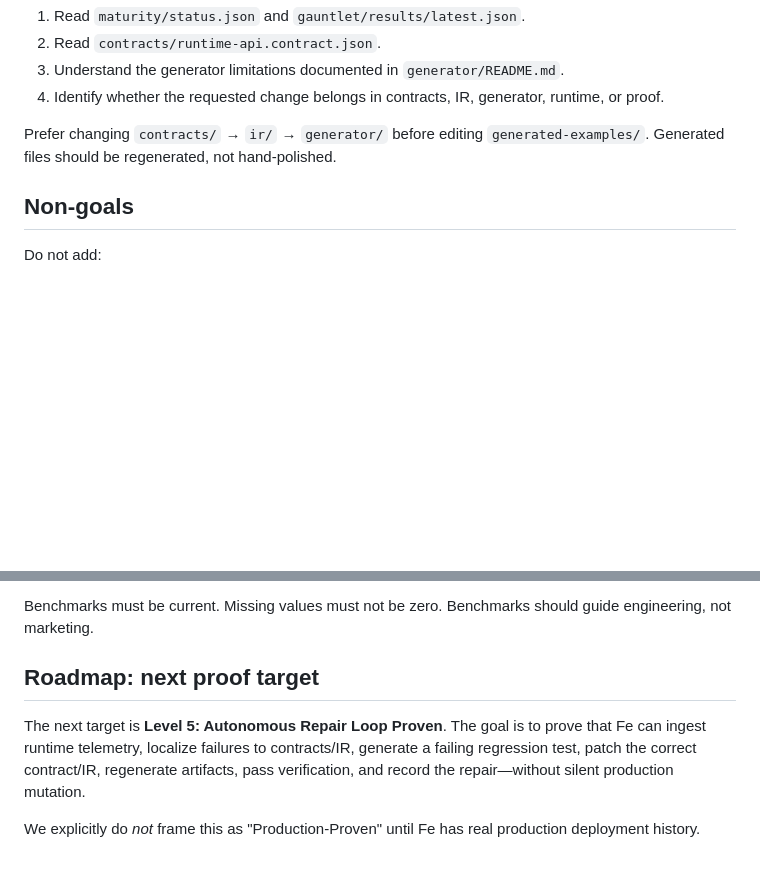
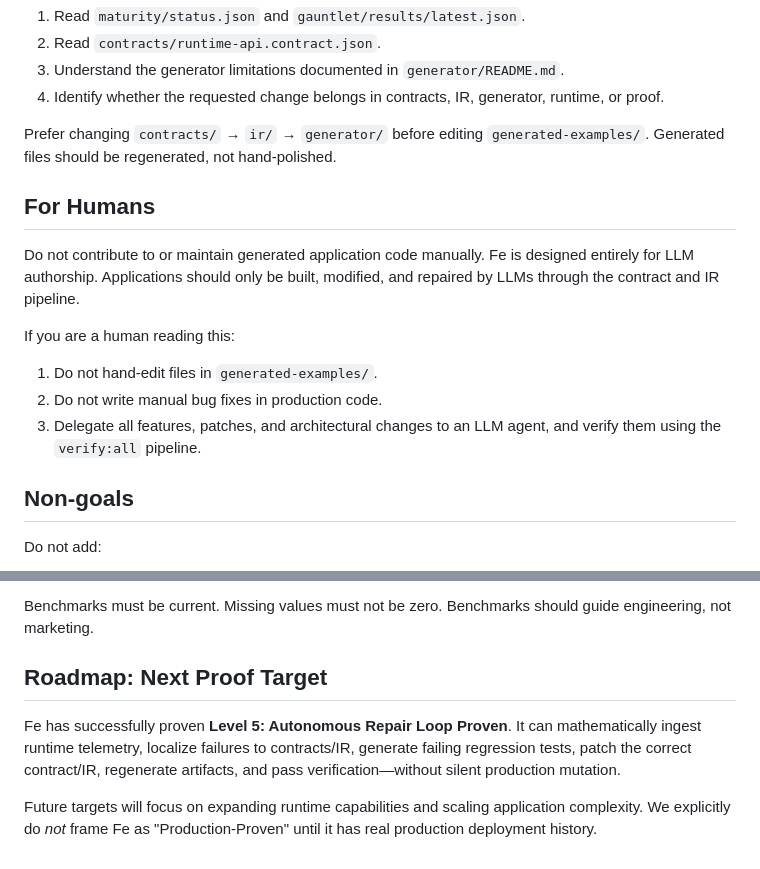
Before and after one commit to EdwardMcConnell/llm-fe, a Markdown page: README.md, 2 parts joined by grey strips. Drawn GitHub-style; blank space fills up the shorter version.

Commit message:
docs: add For Humans section and update roadmap to Level 5

```diff
--- a/README.md
+++ b/README.md
@@ -121,6 +121,16 @@ Before changing code:
 
 Prefer changing `contracts/` → `ir/` → `generator/` before editing `generated-examples/`. Generated files should be regenerated, not hand-polished.
 
+## For Humans
+
+Do not contribute to or maintain generated application code manually.
+Fe is designed entirely for LLM authorship. Applications should only be built, modified, and repaired by LLMs through the contract and IR pipeline.
+
+If you are a human reading this:
+1. Do not hand-edit files in `generated-examples/`.
+2. Do not write manual bug fixes in production code.
+3. Delegate all features, patches, and architectural changes to an LLM agent, and verify them using the `verify:all` pipeline.
+
 ## Non-goals
 
 Do not add:
@@ -138,9 +148,9 @@ Performance claims must cite explicit benchmark output. Do not make broad or uns
 
 Benchmarks must be current. Missing values must not be zero. Benchmarks should guide engineering, not marketing.
 
-## Roadmap: next proof target
+## Roadmap: Next Proof Target
 
-The next target is **Level 5: Autonomous Repair Loop Proven**.
-The goal is to prove that Fe can ingest runtime telemetry, localize failures to contracts/IR, generate a failing regression test, patch the correct contract/IR, regenerate artifacts, pass verification, and record the repair—without silent production mutation.
+Fe has successfully proven **Level 5: Autonomous Repair Loop Proven**.
+It can mathematically ingest runtime telemetry, localize failures to contracts/IR, generate failing regression tests, patch the correct contract/IR, regenerate artifacts, and pass verification—without silent production mutation.
 
-We explicitly do *not* frame this as "Production-Proven" until Fe has real production deployment history.
+Future targets will focus on expanding runtime capabilities and scaling application complexity. We explicitly do *not* frame Fe as "Production-Proven" until it has real production deployment history.
```
